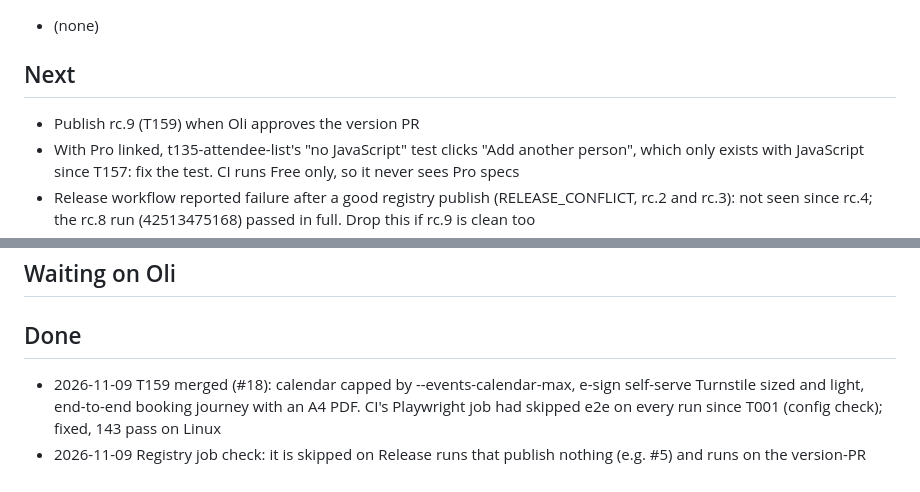
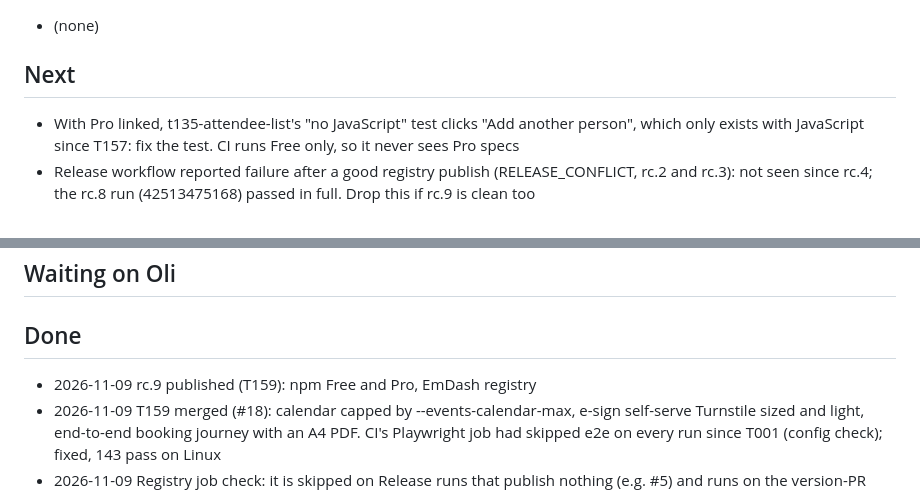
Before and after one commit to semics-uk/emdash-plugins, a Markdown page: NEXT.md, 2 parts joined by grey strips. Rendered like a GitHub page.

Commit message:
chore: NEXT.md after rc.9
Co-Authored-By: Claude Opus 5.5 <noreply@anthropic.com>

```diff
--- a/NEXT.md
+++ b/NEXT.md
@@ -7,7 +7,6 @@ Task detail lives in `tasks/` (start with `tasks/ORCHESTRATOR.md`); this file on
 - (none)
 
 ## Next
-- Publish rc.9 (T159) when Oli approves the version PR
 - With Pro linked, t135-attendee-list's "no JavaScript" test clicks "Add another person", which only exists with JavaScript since T157: fix the test. CI runs Free only, so it never sees Pro specs
 - Release workflow reported failure after a good registry publish (RELEASE_CONFLICT, rc.2 and rc.3): not seen since rc.4; the rc.8 run (42513475168) passed in full. Drop this if rc.9 is clean too
 - Fixes from the LMSC staging test, 2026-11-07 (Events and suite): style or theme the customer waiver and booking pages; show UK time, not UTC or "10:30 UTC (Europe/London)", on pages and in emails; check why a booking approved within a minute sent the organiser "New booking" with no "Booking request" email, and that the request email gives the deadline; flag bounced guest invitations to staff; keep the form's details and leave no cancelled record when a booking is refused; say a timed-out checkout lapsed; show the decline reason on the customer page and say "not charged" there and in the declined email; show event names in the admin Bookings list; show attendees while awaiting approval
@@ -30,6 +29,7 @@ Task detail lives in `tasks/` (start with `tasks/ORCHESTRATOR.md`); this file on
 ## Waiting on Oli
 
 ## Done
+- 2026-11-09 rc.9 published (T159): npm Free and Pro, EmDash registry
 - 2026-11-09 T159 merged (#18): calendar capped by --events-calendar-max, e-sign self-serve Turnstile sized and light, end-to-end booking journey with an A4 PDF. CI's Playwright job had skipped e2e on every run since T001 (config check); fixed, 143 pass on Linux
 - 2026-11-09 Registry job check: it is skipped on Release runs that publish nothing (e.g. #5) and runs on the version-PR merge (rc.8 published both packages); no fault
 - 2026-11-08 rc.8 published (T158 polish): npm Free and Pro, EmDash registry; LMSC told
```
